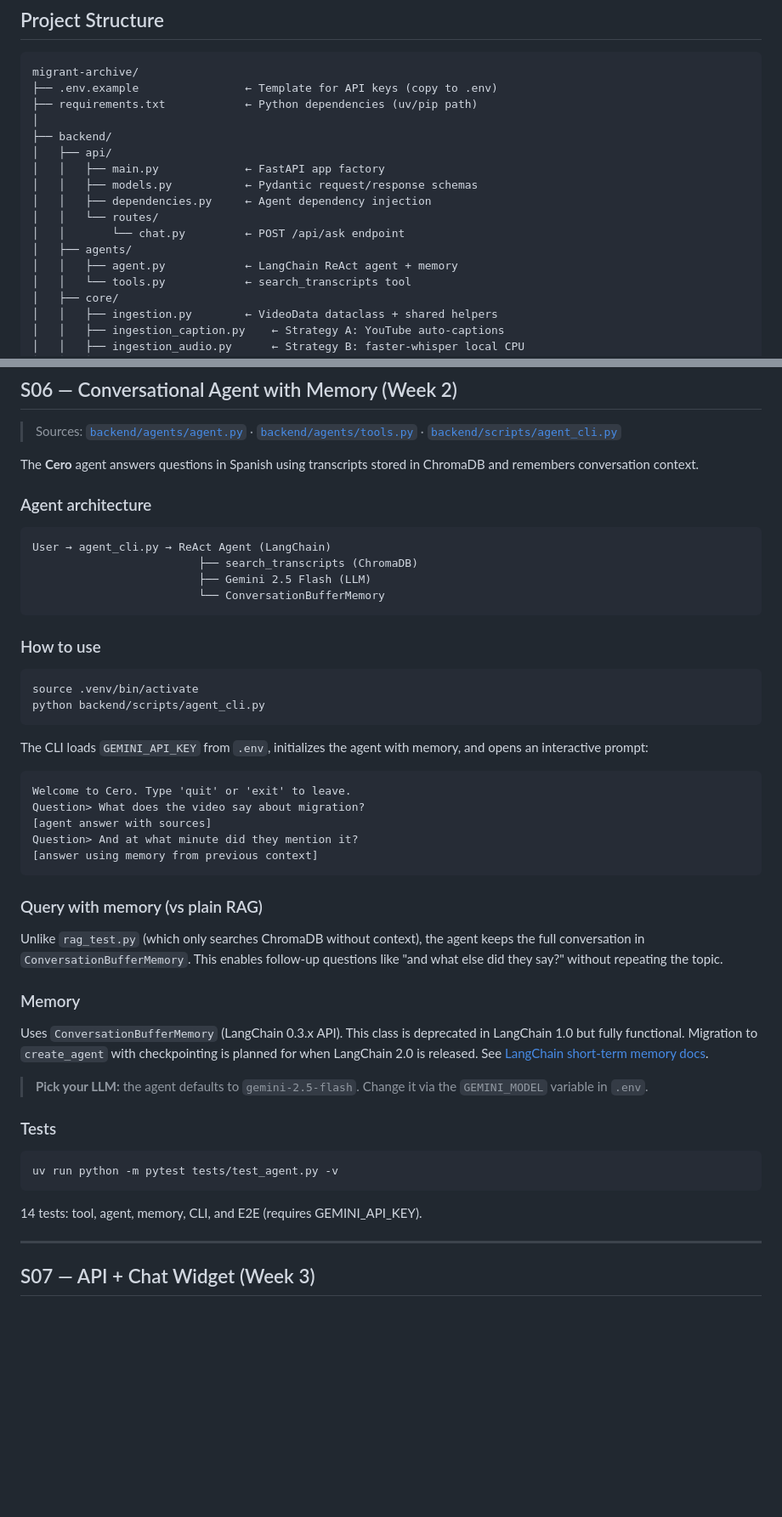
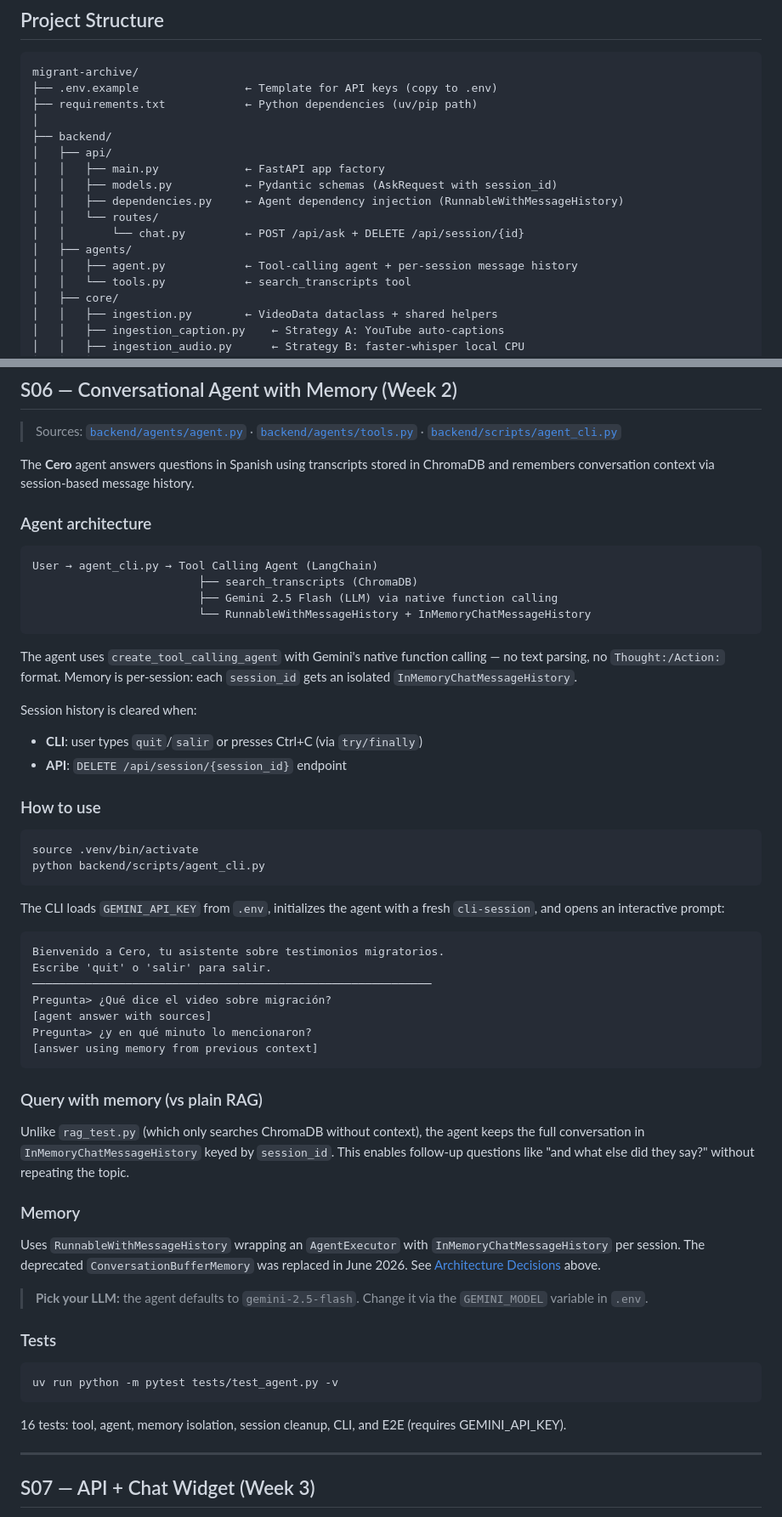
Before and after one commit to Sebastianlopez-dev/migrant-archive-agent, a Markdown page: README.md, 2 parts joined by grey strips. Shown at 85% size. GitHub-like rendering; blank space fills up the shorter version.

Commit message:
docs: document tool-calling migration and architecture decisions

````diff
--- a/README.md
+++ b/README.md
@@ -186,12 +208,12 @@ migrant-archive/
 ├── backend/
 │   ├── api/
 │   │   ├── main.py             ← FastAPI app factory
-│   │   ├── models.py           ← Pydantic request/response schemas
-│   │   ├── dependencies.py     ← Agent dependency injection
+│   │   ├── models.py           ← Pydantic schemas (AskRequest with session_id)
+│   │   ├── dependencies.py     ← Agent dependency injection (RunnableWithMessageHistory)
 │   │   └── routes/
-│   │       └── chat.py         ← POST /api/ask endpoint
+│   │       └── chat.py         ← POST /api/ask + DELETE /api/session/{id}
 │   ├── agents/
-│   │   ├── agent.py            ← LangChain ReAct agent + memory
+│   │   ├── agent.py            ← Tool-calling agent + per-session message history
 │   │   └── tools.py            ← search_transcripts tool
 │   ├── core/
 │   │   ├── ingestion.py        ← VideoData dataclass + shared helpers
@@ -870,16 +892,22 @@ python backend/scripts/extract_sample.py --source json --raw-dir data/raw/captio
 
 > Sources: [`backend/agents/agent.py`](backend/agents/agent.py) · [`backend/agents/tools.py`](backend/agents/tools.py) · [`backend/scripts/agent_cli.py`](backend/scripts/agent_cli.py)
 
-The **Cero** agent answers questions in Spanish using transcripts stored in ChromaDB and remembers conversation context.
+The **Cero** agent answers questions in Spanish using transcripts stored in ChromaDB and remembers conversation context via session-based message history.
 
 ### Agent architecture
 
 ```
-User → agent_cli.py → ReAct Agent (LangChain)
+User → agent_cli.py → Tool Calling Agent (LangChain)
                          ├── search_transcripts (ChromaDB)
-                         ├── Gemini 2.5 Flash (LLM)
-                         └── ConversationBufferMemory
+                         ├── Gemini 2.5 Flash (LLM) via native function calling
+                         └── RunnableWithMessageHistory + InMemoryChatMessageHistory
 ```
+
+The agent uses `create_tool_calling_agent` with Gemini's native function calling — no text parsing, no `Thought:/Action:` format. Memory is per-session: each `session_id` gets an isolated `InMemoryChatMessageHistory`.
+
+Session history is cleared when:
+- **CLI**: user types `quit`/`salir` or presses Ctrl+C (via `try/finally`)
+- **API**: `DELETE /api/session/{session_id}` endpoint
 
 ### How to use
 
@@ -888,23 +916,25 @@ source .venv/bin/activate
 python backend/scripts/agent_cli.py
 ```
 
-The CLI loads `GEMINI_API_KEY` from `.env`, initializes the agent with memory, and opens an interactive prompt:
+The CLI loads `GEMINI_API_KEY` from `.env`, initializes the agent with a fresh `cli-session`, and opens an interactive prompt:
 
 ```
-Welcome to Cero. Type 'quit' or 'exit' to leave.
-Question> What does the video say about migration?
+Bienvenido a Cero, tu asistente sobre testimonios migratorios.
+Escribe 'quit' o 'salir' para salir.
+────────────────────────────────────────────────────────────
+Pregunta> ¿Qué dice el video sobre migración?
 [agent answer with sources]
-Question> And at what minute did they mention it?
+Pregunta> ¿y en qué minuto lo mencionaron?
 [answer using memory from previous context]
 ```
 
 ### Query with memory (vs plain RAG)
 
-Unlike `rag_test.py` (which only searches ChromaDB without context), the agent keeps the full conversation in `ConversationBufferMemory`. This enables follow-up questions like "and what else did they say?" without repeating the topic.
+Unlike `rag_test.py` (which only searches ChromaDB without context), the agent keeps the full conversation in `InMemoryChatMessageHistory` keyed by `session_id`. This enables follow-up questions like "and what else did they say?" without repeating the topic.
 
 ### Memory
 
-Uses `ConversationBufferMemory` (LangChain 0.3.x API). This class is deprecated in LangChain 1.0 but fully functional. Migration to `create_agent` with checkpointing is planned for when LangChain 2.0 is released. See [LangChain short-term memory docs](https://docs.langchain.com/oss/python/langchain/short-term-memory).
+Uses `RunnableWithMessageHistory` wrapping an `AgentExecutor` with `InMemoryChatMessageHistory` per session. The deprecated `ConversationBufferMemory` was replaced in June 2026. See [Architecture Decisions](#architecture-decisions) above.
 
 > **Pick your LLM:** the agent defaults to `gemini-2.5-flash`. Change it via the `GEMINI_MODEL` variable in `.env`.
 
@@ -914,7 +944,7 @@ Uses `ConversationBufferMemory` (LangChain 0.3.x API). This class is deprecated
 uv run python -m pytest tests/test_agent.py -v
 ```
 
-14 tests: tool, agent, memory, CLI, and E2E (requires GEMINI_API_KEY).
+16 tests: tool, agent, memory isolation, session cleanup, CLI, and E2E (requires GEMINI_API_KEY).
 
 ---
 
````
Also changed, not shown: other parts of README.md (+36 -11 lines), notes/memory-to-agents.md (added, +31 -0 lines).
